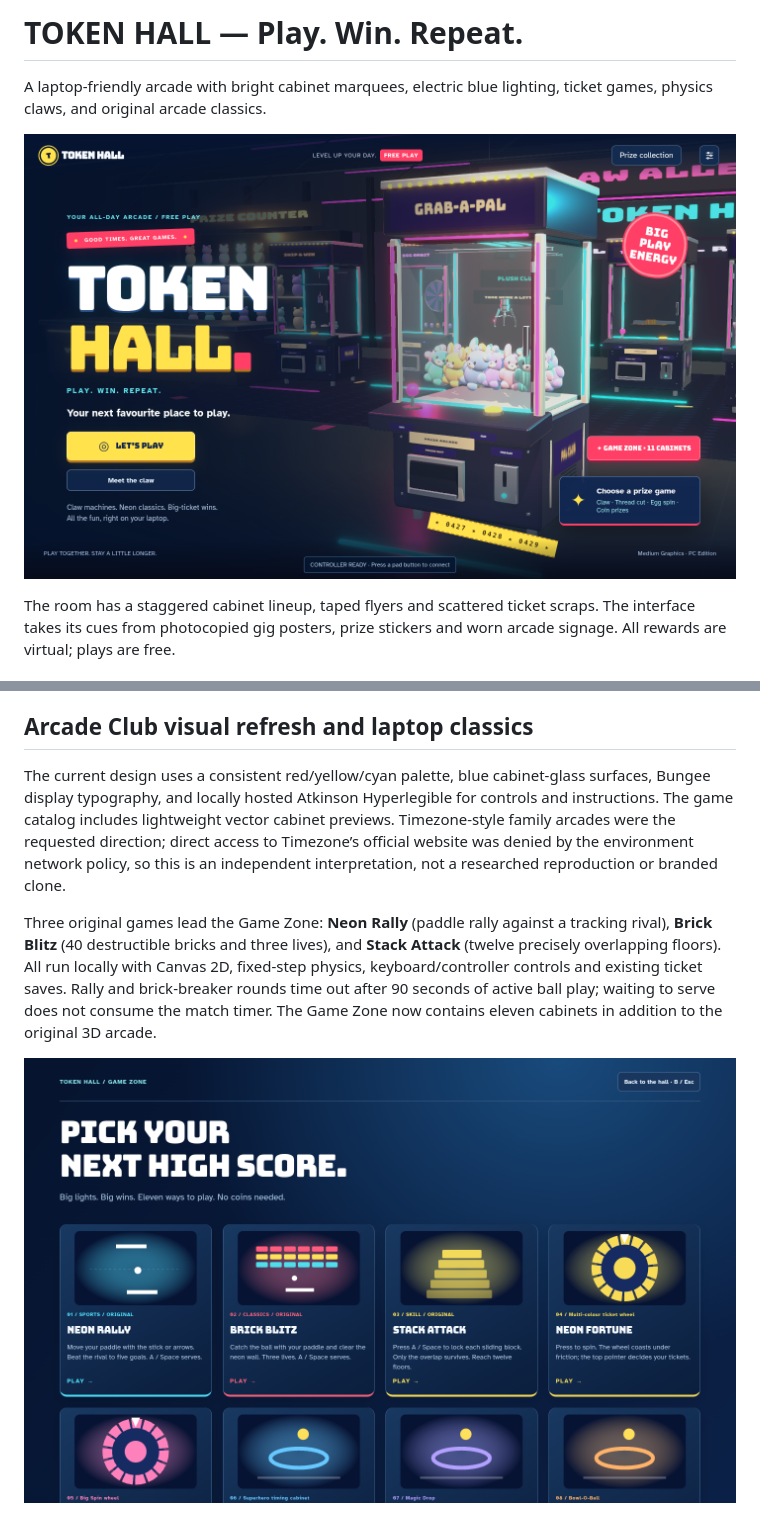
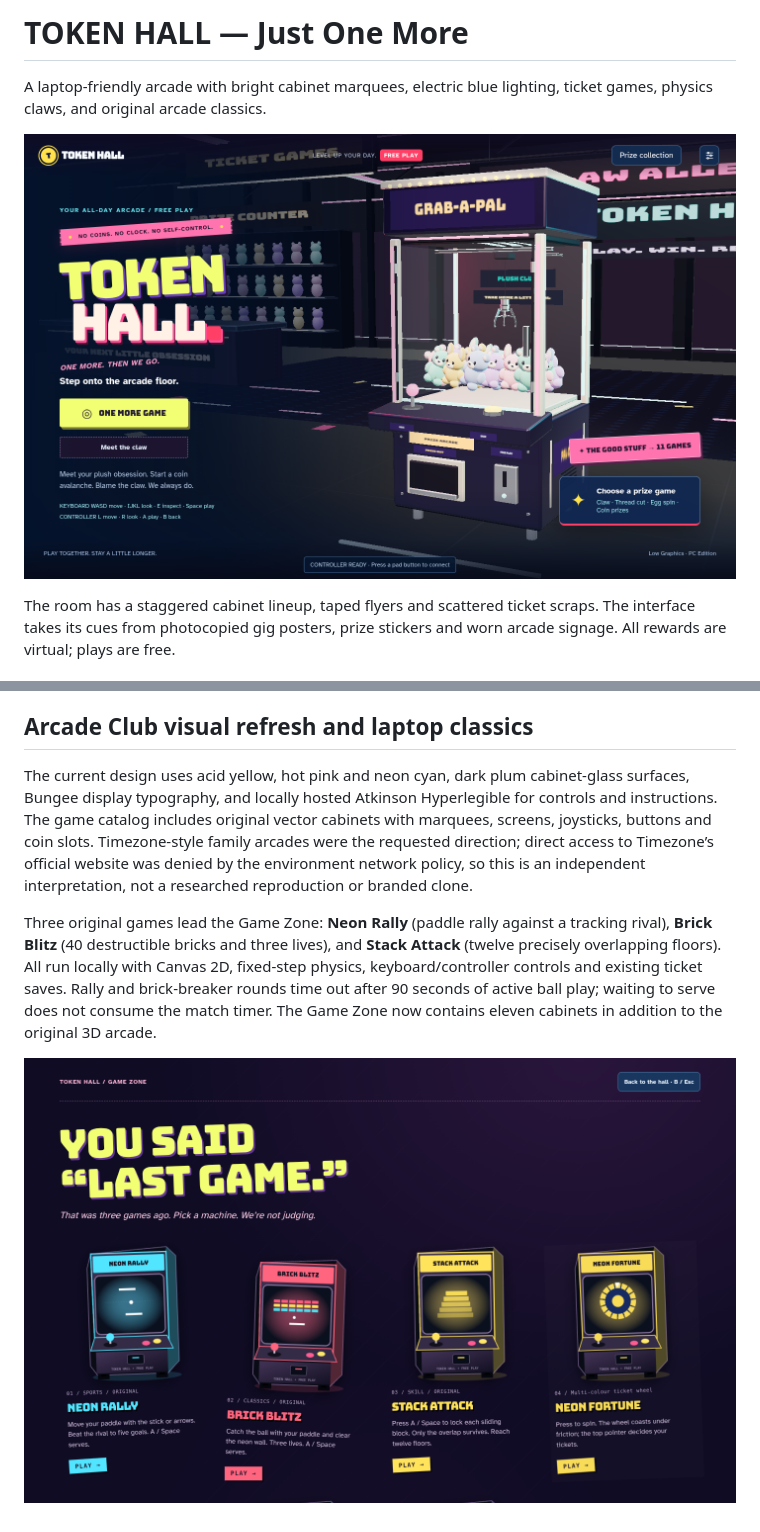
Before and after one commit to Sam4d/TokenHall, a Markdown page: README.md, 2 parts joined by grey strips. GitHub-like rendering; pictures changed too: docs/after-hours.png, docs/game-zone.png.

Commit message:
Give Token Hall illustrated cabinets and a distinctive arcade voice

```diff
--- a/README.md
+++ b/README.md
@@ -1,4 +1,4 @@
-# TOKEN HALL — Play. Win. Repeat.
+# TOKEN HALL — Just One More
 
 A laptop-friendly arcade with bright cabinet marquees, electric blue lighting, ticket games, physics claws, and original arcade classics.
 
@@ -116,7 +116,7 @@ The Midway uses fixed 240 Hz simulation steps, bounded catch-up, physical peg/ri
 
 ## Arcade Club visual refresh and laptop classics
 
-The current design uses a consistent red/yellow/cyan palette, blue cabinet-glass surfaces, Bungee display typography, and locally hosted Atkinson Hyperlegible for controls and instructions. The game catalog includes lightweight vector cabinet previews. Timezone-style family arcades were the requested direction; direct access to Timezone’s official website was denied by the environment network policy, so this is an independent interpretation, not a researched reproduction or branded clone.
+The current design uses acid yellow, hot pink and neon cyan, dark plum cabinet-glass surfaces, Bungee display typography, and locally hosted Atkinson Hyperlegible for controls and instructions. The game catalog includes original vector cabinets with marquees, screens, joysticks, buttons and coin slots. Timezone-style family arcades were the requested direction; direct access to Timezone’s official website was denied by the environment network policy, so this is an independent interpretation, not a researched reproduction or branded clone.
 
 Three original games lead the Game Zone: **Neon Rally** (paddle rally against a tracking rival), **Brick Blitz** (40 destructible bricks and three lives), and **Stack Attack** (twelve precisely overlapping floors). All run locally with Canvas 2D, fixed-step physics, keyboard/controller controls and existing ticket saves. Rally and brick-breaker rounds time out after 90 seconds of active ball play; waiting to serve does not consume the match timer. The Game Zone now contains eleven cabinets in addition to the original 3D arcade.
 
```
Also changed, not shown: 4 other files.
